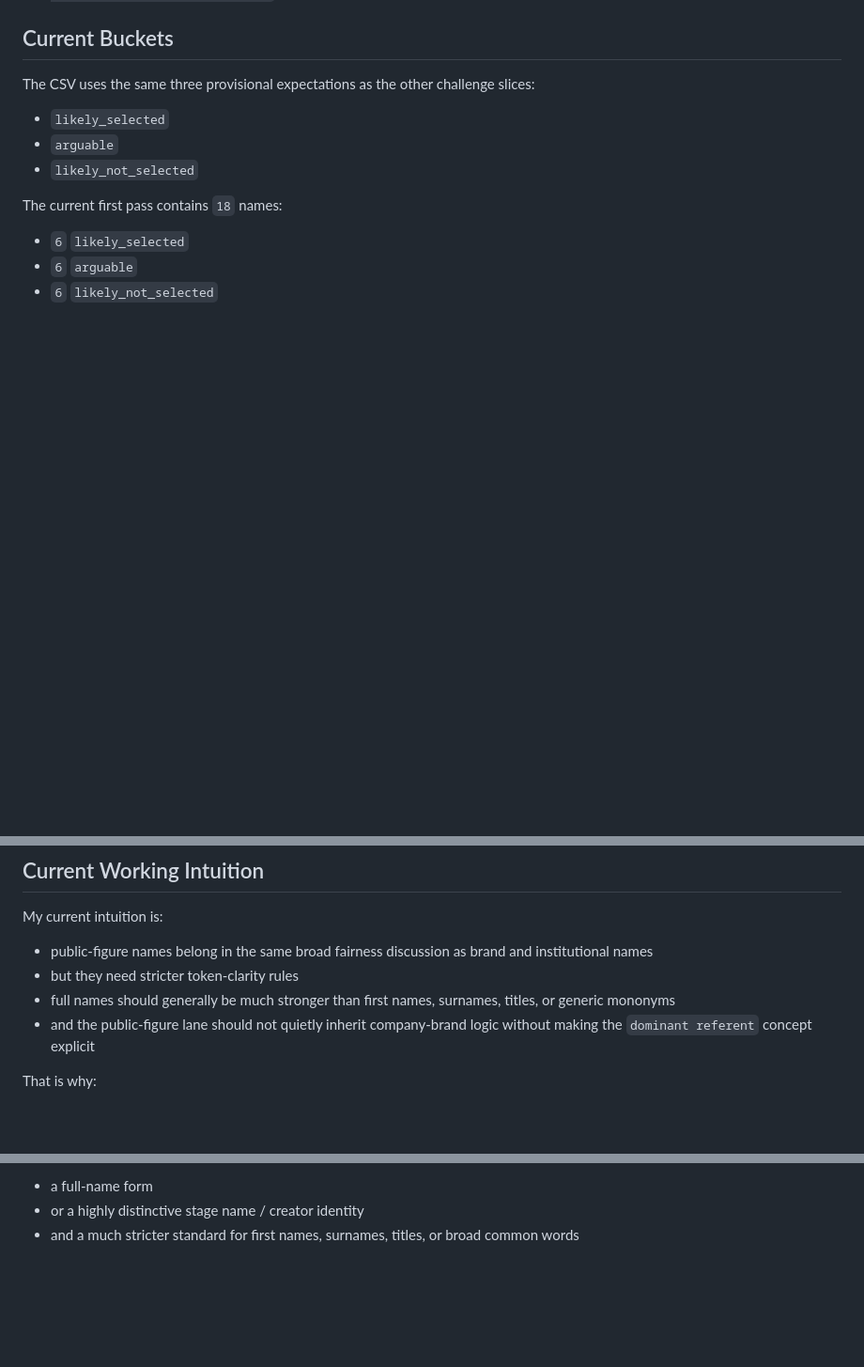
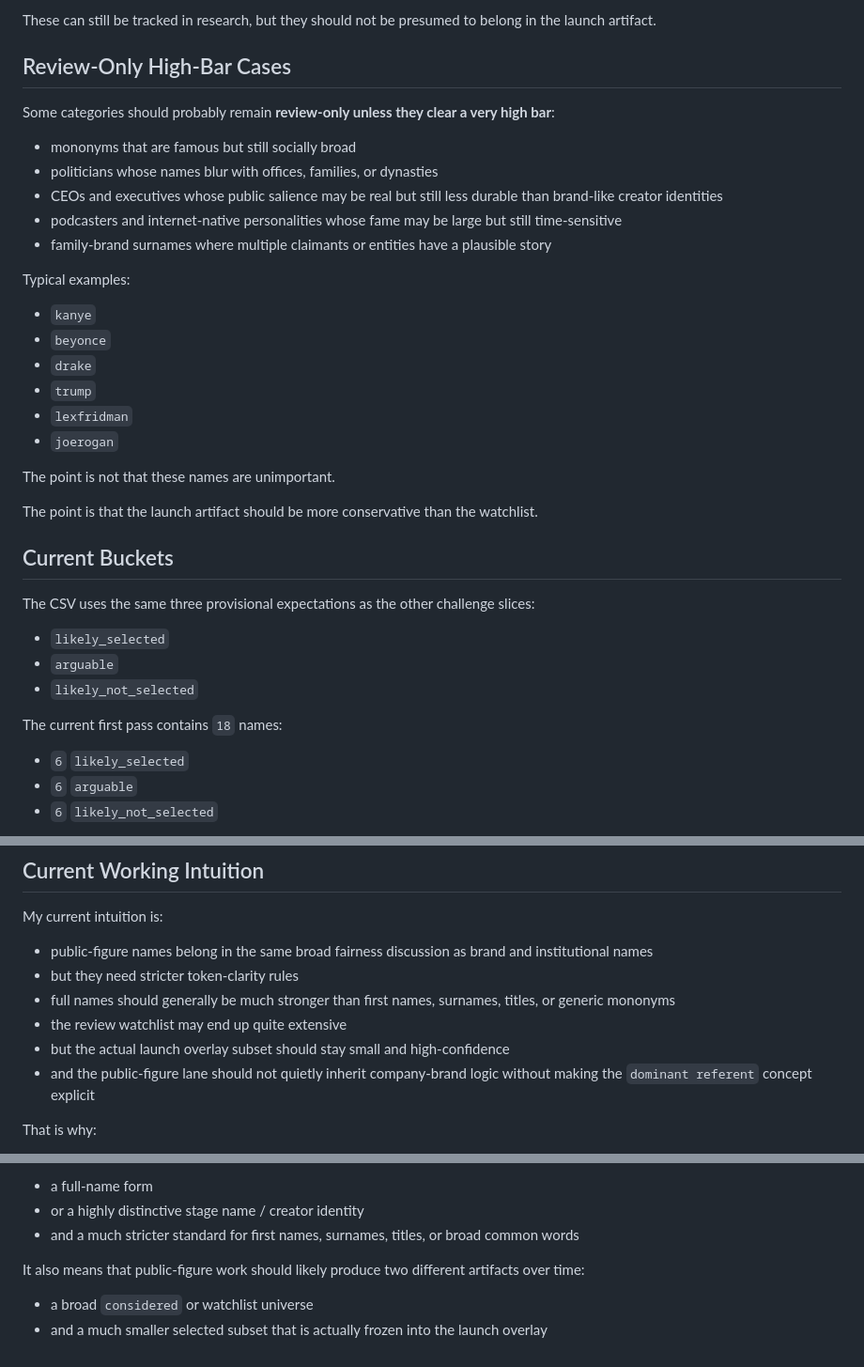
Before and after one commit to deekay/gns, a Markdown page: docs/research/SALIENCE_PUBLIC_FIGURE_SET.md, 3 parts joined by grey strips. Shown at 94% size. GitHub-like rendering; blank space fills up the shorter version.

Commit message:
Clarify public-figure overlay scope

```diff
--- a/docs/research/SALIENCE_PUBLIC_FIGURE_SET.md
+++ b/docs/research/SALIENCE_PUBLIC_FIGURE_SET.md
@@ -69,3 +150,27 @@ versus:
+These can still be tracked in research, but they should not be presumed to belong in the launch artifact.
+
+## Review-Only High-Bar Cases
+
+Some categories should probably remain **review-only unless they clear a very high bar**:
+
+- mononyms that are famous but still socially broad
+- politicians whose names blur with offices, families, or dynasties
+- CEOs and executives whose public salience may be real but still less durable than brand-like creator identities
+- podcasters and internet-native personalities whose fame may be large but still time-sensitive
+- family-brand surnames where multiple claimants or entities have a plausible story
+
+Typical examples:
+
+- `kanye`
+- `beyonce`
+- `drake`
+- `trump`
+- `lexfridman`
+- `joerogan`
+
+The point is not that these names are unimportant.
+
+The point is that the launch artifact should be more conservative than the watchlist.
 
 ## Current Buckets
 
@@ -159,6 +264,8 @@ My current intuition is:
 - public-figure names belong in the same broad fairness discussion as brand and institutional names
 - but they need stricter token-clarity rules
 - full names should generally be much stronger than first names, surnames, titles, or generic mononyms
+- the review watchlist may end up quite extensive
+- but the actual launch overlay subset should stay small and high-confidence
 - and the public-figure lane should not quietly inherit company-brand logic without making the `dominant referent` concept explicit
 
 That is why:
@@ -184,3 +291,8 @@ That means the public-figure lane should usually require:
 - a full-name form
 - or a highly distinctive stage name / creator identity
 - and a much stricter standard for first names, surnames, titles, or broad common words
+
+It also means that public-figure work should likely produce two different artifacts over time:
+
+- a broad `considered` or watchlist universe
+- and a much smaller selected subset that is actually frozen into the launch overlay
```
Also changed, not shown: other parts of docs/research/SALIENCE_PUBLIC_FIGURE_SET.md (+81 -0 lines), docs/research/SALIENCE_DATA_BUILD_PLAN.md (+8 -0 lines), docs/research/SALIENCE_OVERLAY_RATIONALE.md (+7 -0 lines).
